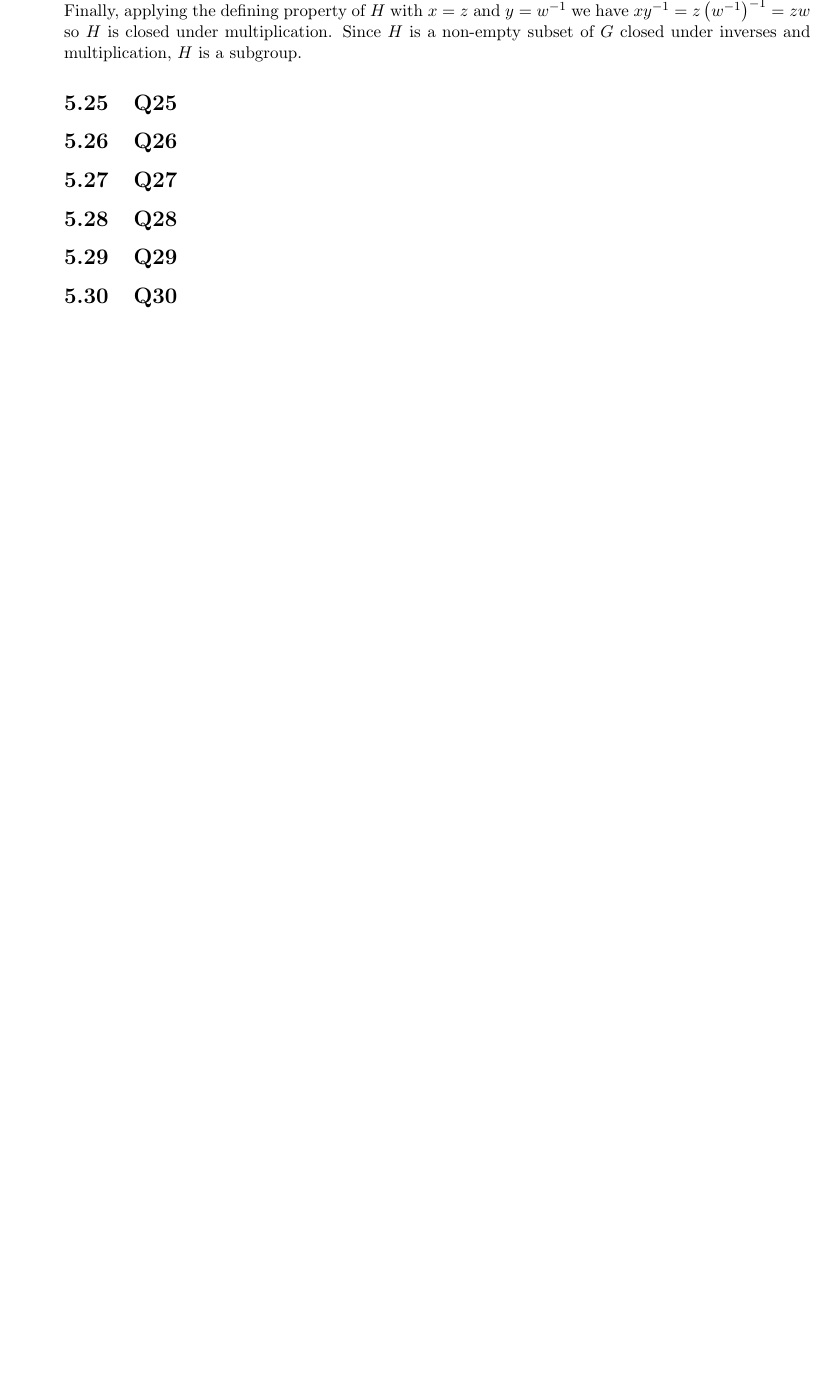
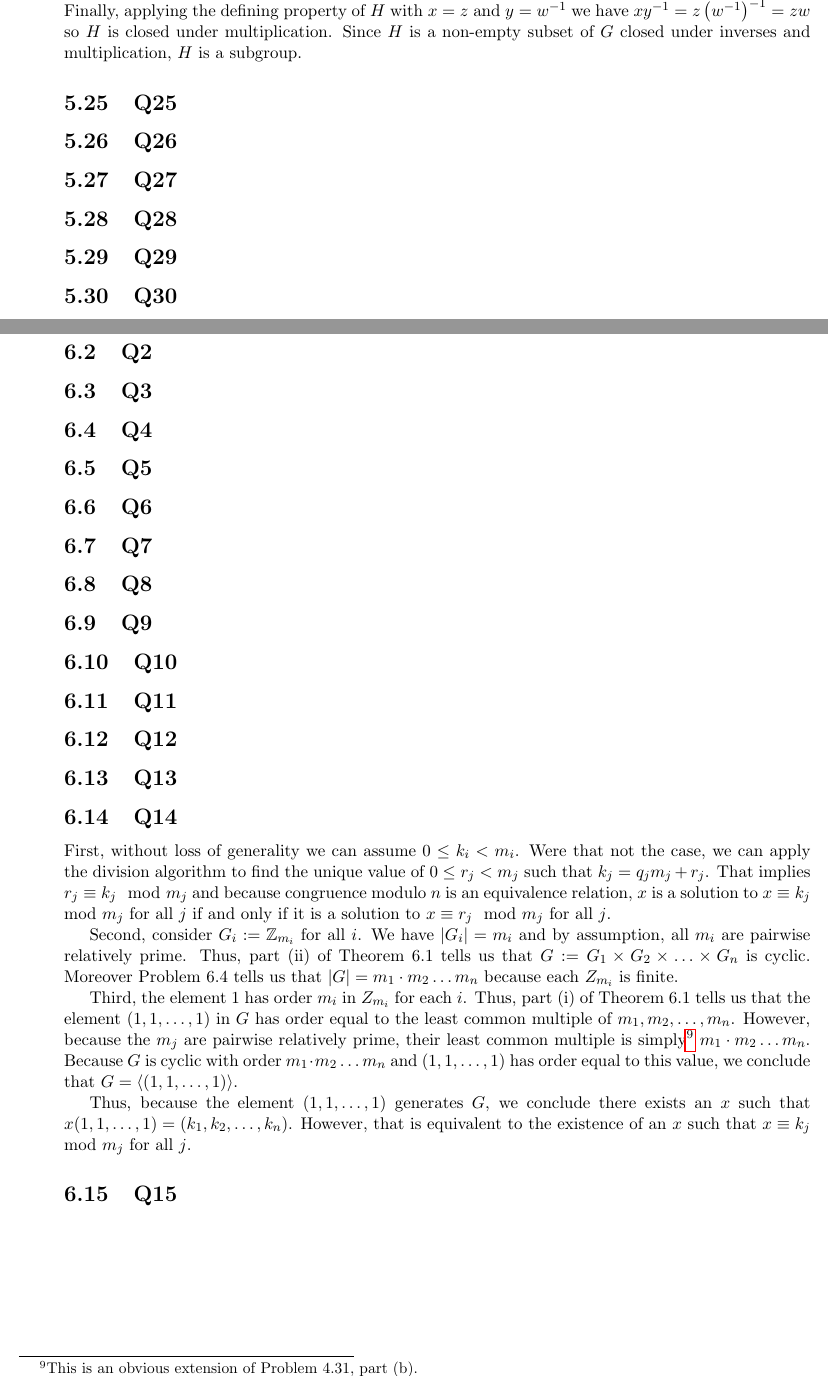
Before and after one commit to brianward92/Pure-Math, a LaTeX document (Abstract-Algebra-Saracino/abstract.tex): part of page 42 of 51 before the commit and two parts of pages 42 and 43 of 51 after it, the two joined at a grey line, cut so that both start at the same text, the shorter picture padded with empty space. Compiled offline with pdfLaTeX.

Commit message:
Flushed out section 6 outline and finished 6.14.

```diff
--- a/Abstract-Algebra-Saracino/abstract.tex
+++ b/Abstract-Algebra-Saracino/abstract.tex
@@ -1725,6 +1725,50 @@ Because $H$ is non-empty there is some element $z\in H$. Thus, applying the defi
 
 \newpage
 
+\section{Direct Products}
+
+\subsection{Q1}
+
+\subsection{Q2}
+
+\subsection{Q3}
+
+\subsection{Q4}
+
+\subsection{Q5}
+
+\subsection{Q6}
+
+\subsection{Q7}
+
+\subsection{Q8}
+
+\subsection{Q9}
+
+\subsection{Q10}
+
+\subsection{Q11}
+
+\subsection{Q12}
+
+\subsection{Q13}
+
+\subsection{Q14}
+
+First, without loss of generality we can assume $0\le k_i < m_i$. Were that not the case, we can apply the division algorithm to find the unique value of $0\le r_j < m_j$ such that $k_j=q_jm_j+r_j$. That implies $r_j\equiv k_j\mod{m_j}$ and because congruence modulo $n$ is an equivalence relation, $x$ is a solution to $x\equiv k_j \mod{m_j}$ for all $j$ if and only if it is a solution to $x\equiv r_j \mod{m_j}$ for all $j$.
+
+Second, consider $G_i:=\Z_{m_i}$ for all $i$. We have $|G_i|=m_i$ and by assumption, all $m_i$ are pairwise relatively prime. Thus, part (ii) of Theorem 6.1 tells us that $G:=G_1\times G_2\times \ldots \times G_n$ is cyclic. Moreover Problem 6.4 tells us that $|G|=m_1\cdot m_2\dots m_n$ because each $Z_{m_i}$ is finite.
+
+Third, the element $1$ has order $m_i$ in $Z_{m_i}$ for each $i$. Thus, part (i) of Theorem 6.1 tells us that the element $(1,1,\ldots,1)$ in $G$ has order equal to the least common multiple of $m_1,m_2,\ldots, m_n$. However, because the $m_j$ are pairwise relatively prime, their least common multiple is simply\footnote{This is an obvious extension of Problem 4.31, part (b).} $m_1\cdot m_2  \dots  m_n$. Because $G$ is cyclic with order $m_1\cdot m_2  \dots  m_n$ and $(1,1,\ldots,1)$ has order equal to this value, we conclude that $G = \langle (1,1,\ldots,1) \rangle$.
+
+Thus, because the element $(1,1,\ldots,1)$ generates $G$, we conclude there exists an $x$ such that $x(1,1,\ldots,1) = (k_1,k_2,\ldots,k_n)$. However, that is equivalent to the existence of an $x$ such that $x\equiv k_j \mod{m_j}$ for all $j$.
+
+
+
+\subsection{Q15}
+
+\newpage
+
 \section{}
 
 \newpage
```
Also changed, not shown: Abstract-Algebra-Saracino/unsolved_problems.txt (+2 -0 lines), Abstract-Algebra-Saracino/abstract.pdf, Abstract-Algebra-Saracino/abstract.tex (4 more changed lines), 5 other files.
